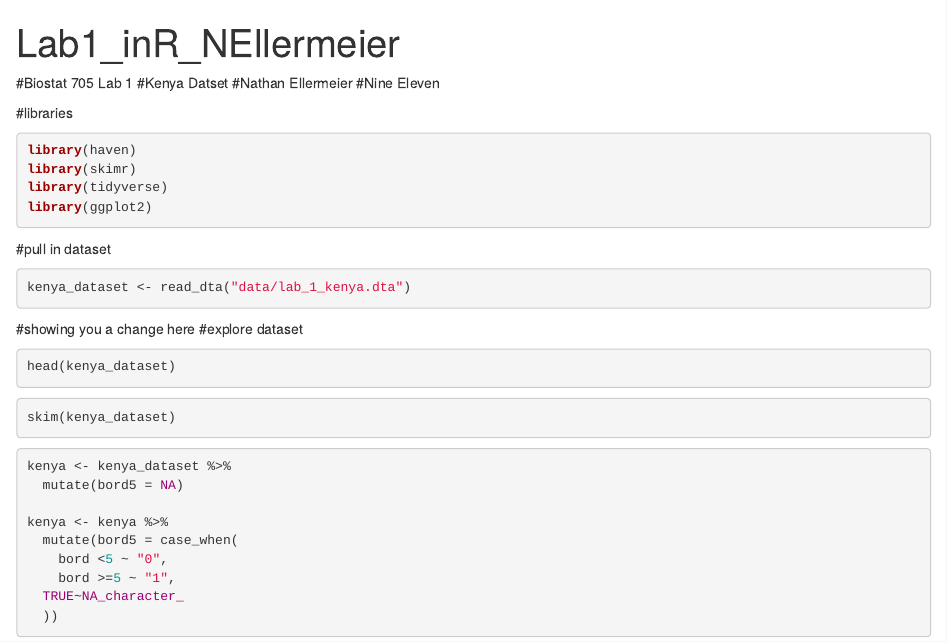
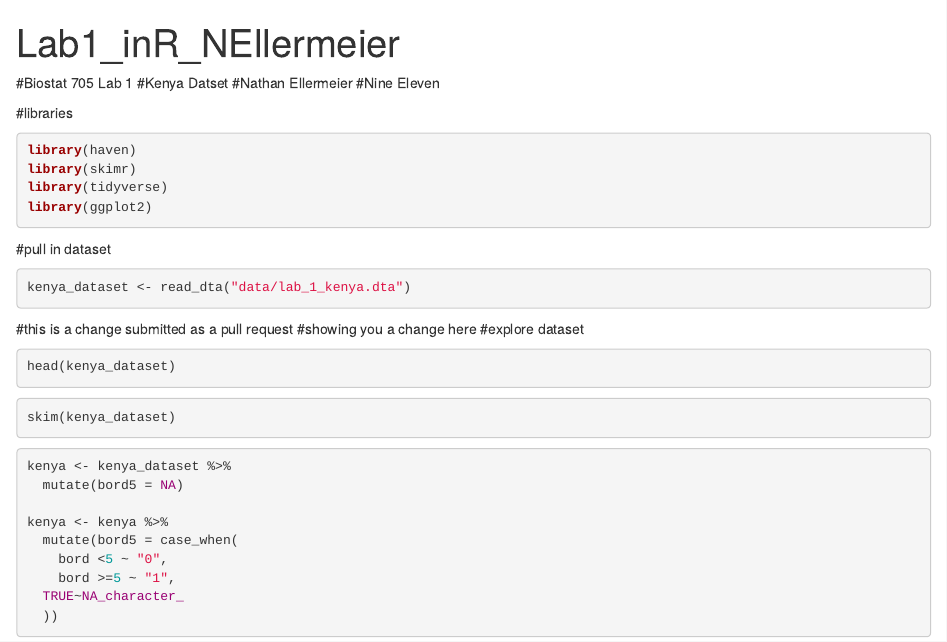
Before and after one commit to Biostatistics-R-Group/Lab1, an R Markdown document (Lab1_inR_NEllermeier.Rmd): the page in a window 1100 px wide, from its top. Rendered offline with R 4.5, knitr and Pandoc, with nearby package versions; the code chunks are not run, so their results and figures are left out.

Commit message:
Update Lab1_inR_NEllermeier.Rmd

````diff
--- a/Lab1_inR_NEllermeier.Rmd
+++ b/Lab1_inR_NEllermeier.Rmd
@@ -23,7 +23,7 @@ library(ggplot2)
 
 kenya_dataset <- read_dta("data/lab_1_kenya.dta")
 ```
-
+#this is a change submitted as a pull request
 #showing you a change here
 #explore dataset
 ```{r}
````
